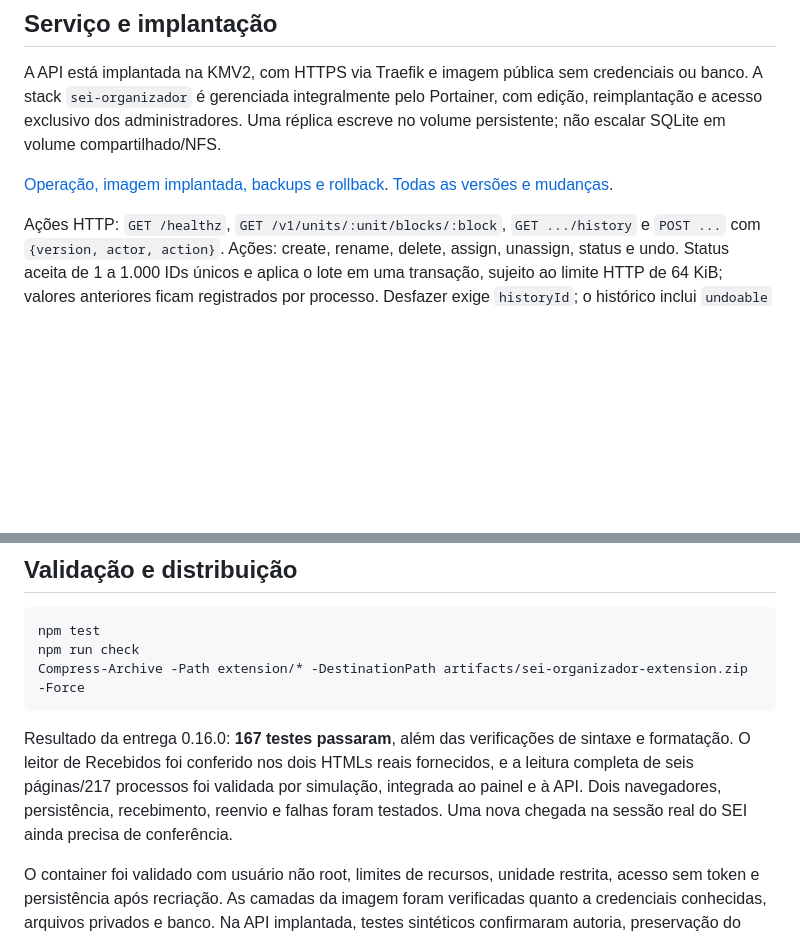
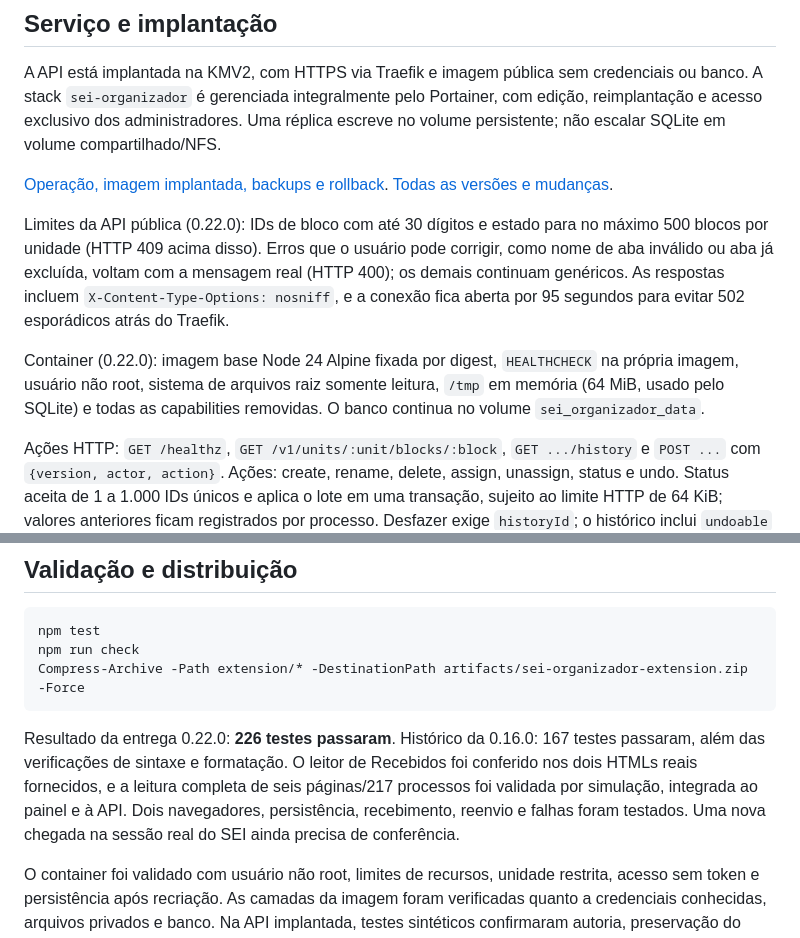
Before and after one commit to flaviokosta79/sei-organizador, a Markdown page: README.md, 2 parts joined by grey strips. Drawn GitHub-style; blank space fills up the shorter version.

````diff
--- a/README.md
+++ b/README.md
@@ -156,6 +158,10 @@ A API está implantada na KMV2, com HTTPS via Traefik e imagem pública sem cred
 
 [Operação, imagem implantada, backups e rollback](deploy/KMV2.md). [Todas as versões e mudanças](CHANGELOG.md).
 
+Limites da API pública (0.22.0): IDs de bloco com até 30 dígitos e estado para no máximo 500 blocos por unidade (HTTP 409 acima disso). Erros que o usuário pode corrigir, como nome de aba inválido ou aba já excluída, voltam com a mensagem real (HTTP 400); os demais continuam genéricos. As respostas incluem `X-Content-Type-Options: nosniff`, e a conexão fica aberta por 95 segundos para evitar 502 esporádicos atrás do Traefik.
+
+Container (0.22.0): imagem base Node 24 Alpine fixada por digest, `HEALTHCHECK` na própria imagem, usuário não root, sistema de arquivos raiz somente leitura, `/tmp` em memória (64 MiB, usado pelo SQLite) e todas as capabilities removidas. O banco continua no volume `sei_organizador_data`.
+
 Ações HTTP: `GET /healthz`, `GET /v1/units/:unit/blocks/:block`, `GET .../history` e `POST ...` com `{version, actor, action}`. Ações: create, rename, delete, assign, unassign, status e undo. Status aceita de 1 a 1.000 IDs únicos e aplica o lote em uma transação, sujeito ao limite HTTP de 64 KiB; valores anteriores ficam registrados por processo. Desfazer exige `historyId`; o histórico inclui `undoable` e `undoReason`. O banco existente é compatível e não exige migração para estas mudanças.
 
 Para desenvolvimento local, com Node.js 24 ou superior:
@@ -181,7 +187,7 @@ npm run check
 Compress-Archive -Path extension/* -DestinationPath artifacts/sei-organizador-extension.zip -Force
 ```
 
-Resultado da entrega 0.16.0: **167 testes passaram**, além das verificações de sintaxe e formatação. O leitor de Recebidos foi conferido nos dois HTMLs reais fornecidos, e a leitura completa de seis páginas/217 processos foi validada por simulação, integrada ao painel e à API. Dois navegadores, persistência, recebimento, reenvio e falhas foram testados. Uma nova chegada na sessão real do SEI ainda precisa de conferência.
+Resultado da entrega 0.22.0: **226 testes passaram**. Histórico da 0.16.0: 167 testes passaram, além das verificações de sintaxe e formatação. O leitor de Recebidos foi conferido nos dois HTMLs reais fornecidos, e a leitura completa de seis páginas/217 processos foi validada por simulação, integrada ao painel e à API. Dois navegadores, persistência, recebimento, reenvio e falhas foram testados. Uma nova chegada na sessão real do SEI ainda precisa de conferência.
 
 O container foi validado com usuário não root, limites de recursos, unidade restrita, acesso sem token e persistência após recriação. As camadas da imagem foram verificadas quanto a credenciais conhecidas, arquivos privados e banco. Na API implantada, testes sintéticos confirmaram autoria, preservação do colega no mesmo processo, conflitos e repetição; os registros técnicos foram removidos. HTTPS confiável, tarefa healthy e gestão pelo Portainer foram conferidos.
 
````
Also changed, not shown: other parts of README.md (+26 -2 lines), deploy/KMV2.md (+12 -5 lines).
